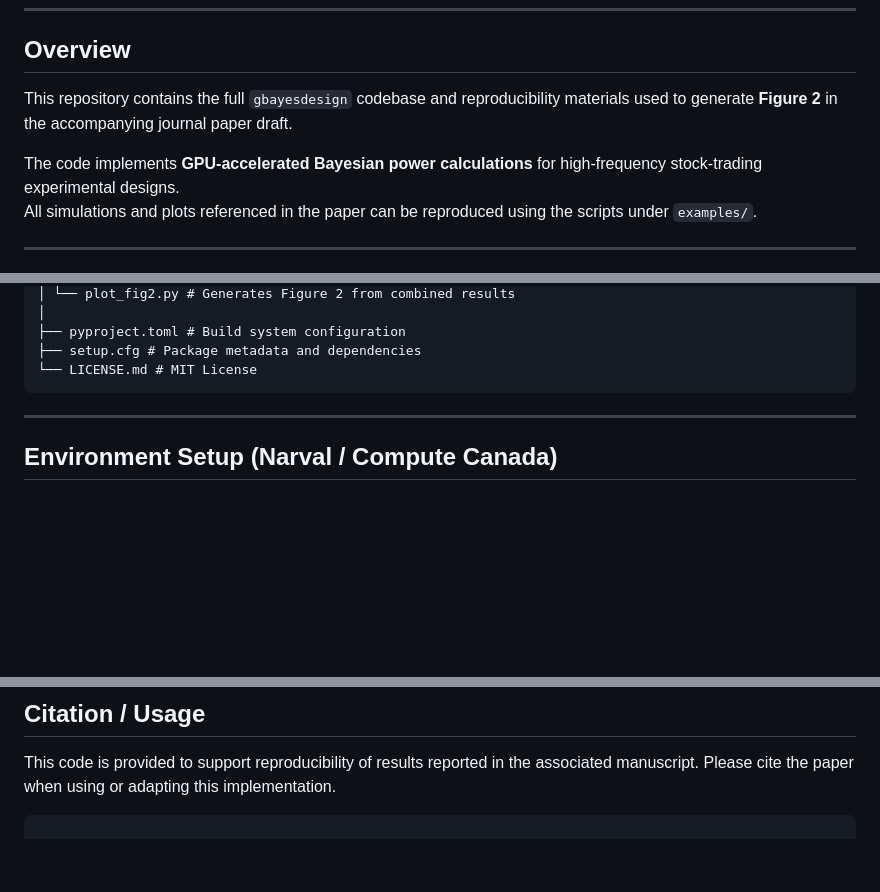
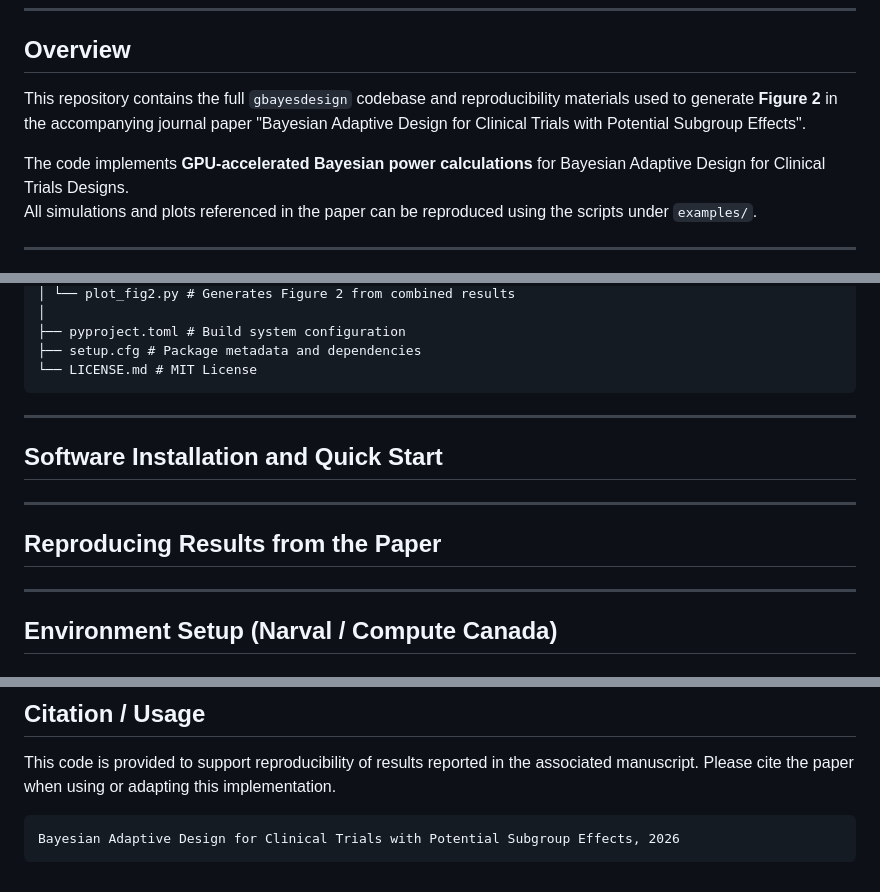
Before and after one commit to ubcxzhang/BayesianDesign4A, a Markdown page: README.md, 3 parts joined by grey strips. Drawn GitHub-style; blank space fills up the shorter version.

````diff
--- a/README.md
+++ b/README.md
@@ -5,9 +5,9 @@
 ---
 
 ## Overview
-This repository contains the full `gbayesdesign` codebase and reproducibility materials used to generate **Figure 2** in the accompanying journal paper draft.
+This repository contains the full `gbayesdesign` codebase and reproducibility materials used to generate **Figure 2** in the accompanying journal paper "Bayesian Adaptive Design for Clinical Trials with Potential Subgroup Effects".
 
-The code implements **GPU-accelerated Bayesian power calculations** for high-frequency stock-trading experimental designs.
+The code implements **GPU-accelerated Bayesian power calculations** for Bayesian Adaptive Design for Clinical Trials Designs.
 All simulations and plots referenced in the paper can be reproduced using the scripts under `examples/`.
 
 ---
@@ -53,7 +53,16 @@ gbayesdesign/
 ├── setup.cfg # Package metadata and dependencies
 └── LICENSE.md # MIT License
 ```
+
 ---
+
+## Software Installation and Quick Start
+---
+
+## Reproducing Results from the Paper
+---
+
+
 
 ## Environment Setup (Narval / Compute Canada)
 
@@ -191,4 +200,5 @@ This code is provided to support reproducibility of results reported in the asso
 Please cite the paper when using or adapting this implementation.
 
 ```
+Bayesian Adaptive Design for Clinical Trials with Potential Subgroup Effects, 2026
 ```
````
